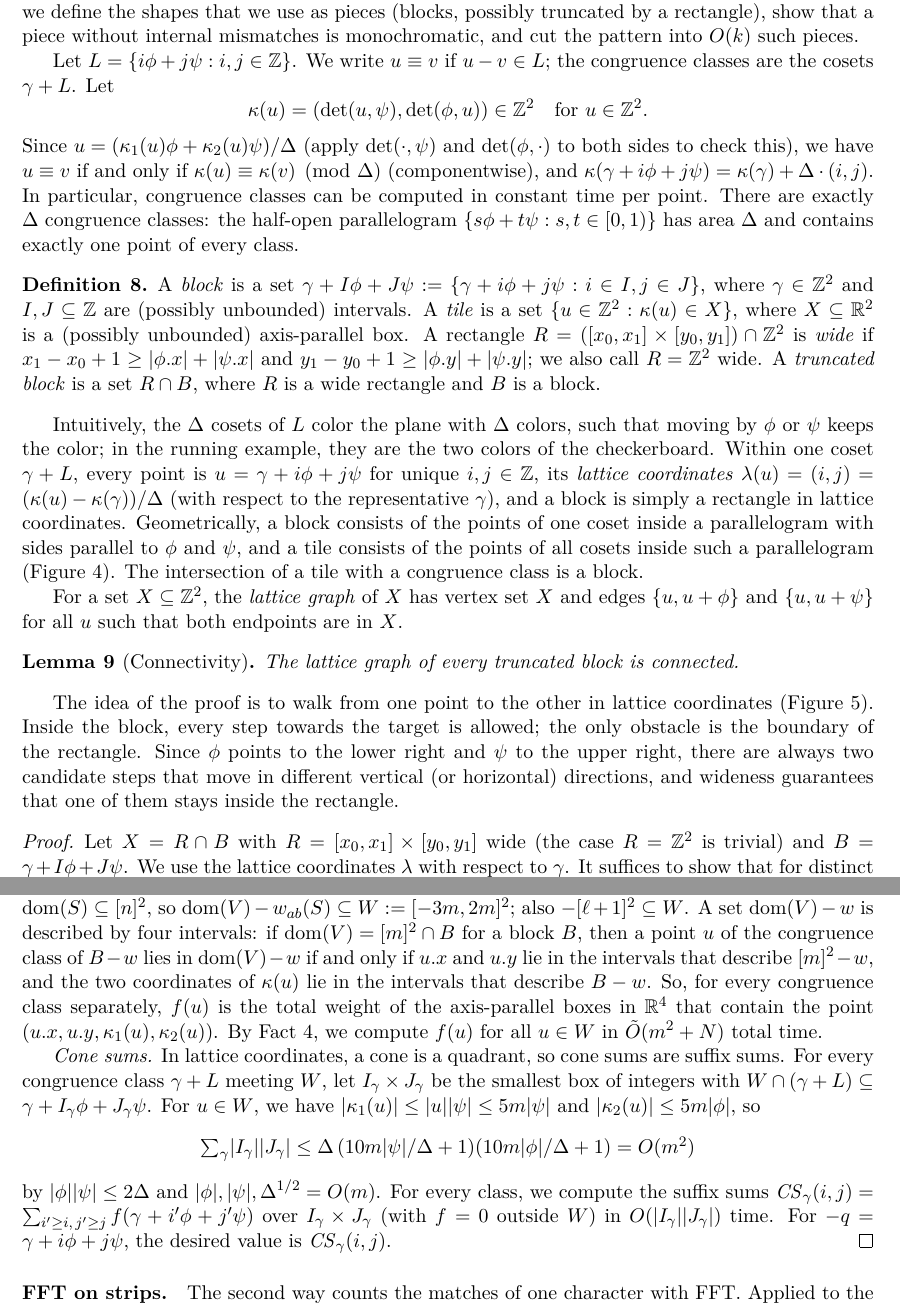
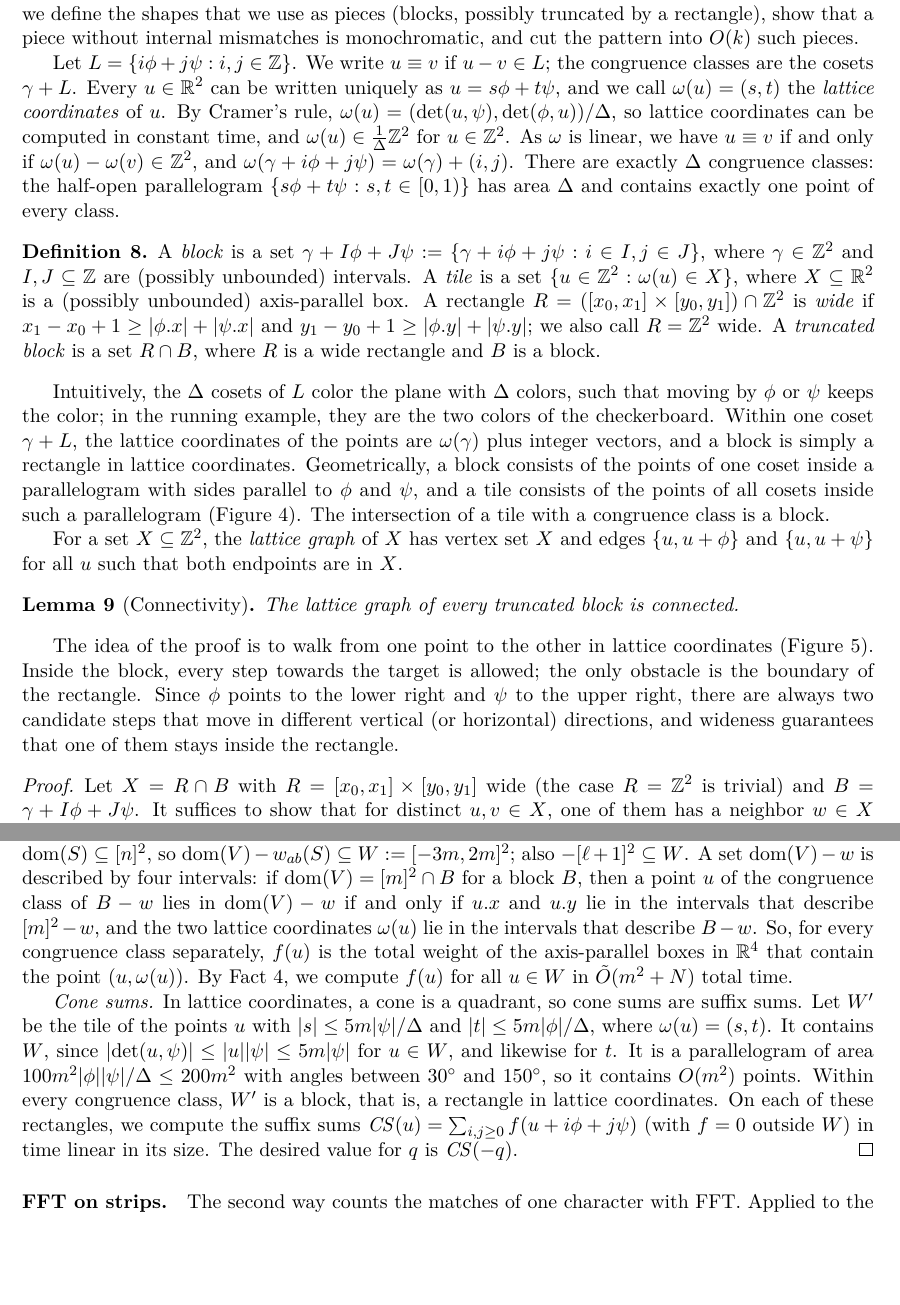
Before and after one commit to AGorkiewicz/2D-stuff, a LaTeX document (2D-new/main.tex): two parts of pages 7 and 14 of 19, joined at a grey line, cut so that both start at the same text, the shorter picture padded with empty space. Compiled offline with pdfLaTeX.

Commit message:
Simplification 2: one coordinate system omega(u) = (s,t) with u = s*phi + t*psi
Replaces kappa (integer determinant coordinates) and lambda (per-coset lattice
coordinates); cells, tiles, the 4D boxes, and the cone-sum window are all
expressed in omega, and the window becomes a tile instead of per-class boxes.

Co-Authored-By: Claude Opus 5.5 <noreply@anthropic.com>

```diff
--- a/2D-new/main.tex
+++ b/2D-new/main.tex
@@ -425,21 +425,21 @@ Note also that $Q$ consists of the points of $[3]^2$ in the coset $L$ of the lat
 The two periods $\phi$ and $\psi$ suggest looking at the pattern along the lattice they span.
 In this section, we define the shapes that we use as pieces (blocks, possibly truncated by a rectangle), show that a piece without internal mismatches is monochromatic, and cut the pattern into $\O(k)$ such pieces.
 
-Let $L = \{i\phi + j\psi : i, j \in \Z\}$. We write $u \equiv v$ if $u - v \in L$; the congruence classes are the cosets $\gamma + L$. Let
-\[\kappa(u) = (\det(u, \psi), \det(\phi, u)) \in \Z^2 \quad\text{for } u \in \Z^2.\]
-Since $u = (\kappa_1(u)\phi + \kappa_2(u)\psi)/\Delta$ (apply $\det(\cdot,\psi)$ and $\det(\phi,\cdot)$ to both sides to check this), we have $u \equiv v$ if and only if $\kappa(u) \equiv \kappa(v) \pmod \Delta$ (componentwise), and $\kappa(\gamma + i\phi + j\psi) = \kappa(\gamma) + \Delta\cdot(i,j)$.
-In particular, congruence classes can be computed in constant time per point.
+Let $L = \{i\phi + j\psi : i, j \in \Z\}$. We write $u \equiv v$ if $u - v \in L$; the congruence classes are the cosets $\gamma + L$.
+Every $u \in \R^2$ can be written uniquely as $u = s\phi + t\psi$, and we call $\omega(u) = (s,t)$ the \emph{lattice coordinates} of $u$.
+By Cramer's rule, $\omega(u) = (\det(u,\psi), \det(\phi,u))/\Delta$, so lattice coordinates can be computed in constant time, and $\omega(u) \in \frac{1}{\Delta}\Z^2$ for $u \in \Z^2$.
+As $\omega$ is linear, we have $u \equiv v$ if and only if $\omega(u) - \omega(v) \in \Z^2$, and $\omega(\gamma + i\phi + j\psi) = \omega(\gamma) + (i,j)$.
 There are exactly $\Delta$ congruence classes: the half-open parallelogram $\{s\phi + t\psi : s, t \in [0,1)\}$ has area $\Delta$ and contains exactly one point of every class.
 
 \begin{definition}
 A \emph{block} is a set $\gamma + I\phi + J\psi := \{\gamma + i\phi + j\psi : i \in I, j \in J\}$, where $\gamma \in \Z^2$ and $I, J \subseteq \Z$ are (possibly unbounded) intervals.
-A \emph{tile} is a set $\{u \in \Z^2 : \kappa(u) \in X\}$, where $X \subseteq \R^2$ is a (possibly unbounded) axis-parallel box.
+A \emph{tile} is a set $\{u \in \Z^2 : \omega(u) \in X\}$, where $X \subseteq \R^2$ is a (possibly unbounded) axis-parallel box.
 A rectangle $R = ([x_0, x_1] \times [y_0, y_1]) \cap \Z^2$ is \emph{wide} if $x_1 - x_0 + 1 \ge \abs{\x\phi} + \abs{\x\psi}$ and $y_1 - y_0 + 1 \ge \abs{\y\phi} + \abs{\y\psi}$; we also call $R = \Z^2$ wide.
 A \emph{truncated block} is a set $R \cap B$, where $R$ is a wide rectangle and $B$ is a block.
 \end{definition}
 
 Intuitively, the $\Delta$ cosets of $L$ color the plane with $\Delta$ colors, such that moving by $\phi$ or $\psi$ keeps the color; in the running example, they are the two colors of the checkerboard.
-Within one coset $\gamma + L$, every point is $u = \gamma + i\phi + j\psi$ for unique $i, j \in \Z$, its \emph{lattice coordinates} $\lambda(u) = (i,j) = (\kappa(u) - \kappa(\gamma))/\Delta$ (with respect to the representative $\gamma$), and a block is simply a rectangle in lattice coordinates.
+Within one coset $\gamma + L$, the lattice coordinates of the points are $\omega(\gamma)$ plus integer vectors, and a block is simply a rectangle in lattice coordinates.
 Geometrically, a block consists of the points of one coset inside a parallelogram with sides parallel to $\phi$ and $\psi$, and a tile consists of the points of all cosets inside such a parallelogram (\autoref{fig:lattice}).
 The intersection of a tile with a congruence class is a block.
 
@@ -505,9 +505,8 @@ Inside the block, every step towards the target is allowed; the only obstacle is
 Since $\phi$ points to the lower right and $\psi$ to the upper right, there are always two candidate steps that move in different vertical (or horizontal) directions, and wideness guarantees that one of them stays inside the rectangle.
 \begin{proof}
 Let $X = R \cap B$ with $R = [x_0, x_1] \times [y_0, y_1]$ wide (the case $R = \Z^2$ is trivial) and $B = \gamma + I\phi + J\psi$.
-We use the lattice coordinates $\lambda$ with respect to $\gamma$.
-It suffices to show that for distinct $u, v \in X$, one of them has a neighbor $w \in X$ with $\abs{\lambda(w) - \lambda(z)}_1 < \abs{\lambda(u) - \lambda(v)}_1$, where $z$ is the other of the two points; then induction on $\abs{\lambda(u) - \lambda(v)}_1$ shows that $u$ and $v$ are connected.
-All candidates $w$ below satisfy that $\lambda(w)$ lies in the bounding box of $\lambda(u)$ and $\lambda(v)$, so $w \in B$, and only $w \in R$ needs to be checked.
+It suffices to show that for distinct $u, v \in X$, one of them has a neighbor $w \in X$ with $\abs{\omega(w) - \omega(z)}_1 < \abs{\omega(u) - \omega(v)}_1$, where $z$ is the other of the two points; then induction on $\abs{\omega(u) - \omega(v)}_1$ shows that $u$ and $v$ are connected.
+All candidates $w$ below satisfy that $\omega(w)$ lies in the bounding box of $\omega(u)$ and $\omega(v)$, so $w \in B$, and only $w \in R$ needs to be checked.
 By symmetry, assume $v = u + \alpha\phi + \beta\psi$ with $\alpha \ge 0$.
 
 \emph{Case $\beta \ge 0$.} The $x$-coordinate does not decrease along $\phi$- and $\psi$-steps, so every $w \in \{u+\phi, u+\psi\}$ satisfies $\x u \le \x w \le \x v$.
@@ -989,18 +988,18 @@ In words: every pair contributes four shifted copies of its pattern piece, with
 
 \emph{Computing $f$.}
 Every corner $w_{ab}(S)$ is within maximum-norm distance $\inorm{\phi} + \inorm{\psi} \le m$ of $\dom(S) \subseteq [n]^2$, so $\dom(V) - w_{ab}(S) \subseteq W := [-3m, 2m]^2$; also $-[\ell+1]^2 \subseteq W$.
-A set $\dom(V) - w$ is described by four intervals: if $\dom(V) = [m]^2 \cap B$ for a block $B$, then a point $u$ of the congruence class of $B - w$ lies in $\dom(V) - w$ if and only if $\x u$ and $\y u$ lie in the intervals that describe $[m]^2 - w$, and the two coordinates of $\kappa(u)$ lie in the intervals that describe $B - w$.
-So, for every congruence class separately, $f(u)$ is the total weight of the axis-parallel boxes in $\R^4$ that contain the point $(\x u, \y u, \kappa_1(u), \kappa_2(u))$.
+A set $\dom(V) - w$ is described by four intervals: if $\dom(V) = [m]^2 \cap B$ for a block $B$, then a point $u$ of the congruence class of $B - w$ lies in $\dom(V) - w$ if and only if $\x u$ and $\y u$ lie in the intervals that describe $[m]^2 - w$, and the two lattice coordinates $\omega(u)$ lie in the intervals that describe $B - w$.
+So, for every congruence class separately, $f(u)$ is the total weight of the axis-parallel boxes in $\R^4$ that contain the point $(u, \omega(u))$.
 By Fact~\ref{fact:range}, we compute $f(u)$ for all $u \in W$ in $\tO(m^2 + N)$ total time.
 
 \emph{Cone sums.}
 In lattice coordinates, a cone is a quadrant, so cone sums are suffix sums.
-For every congruence class $\gamma + L$ meeting $W$, let $I_\gamma \times J_\gamma$ be the smallest box of integers with $W \cap (\gamma + L) \subseteq \gamma + I_\gamma\phi + J_\gamma\psi$.
-For $u \in W$, we have $\abs{\kappa_1(u)} \le \abs{u}\abs{\psi} \le 5m\abs{\psi}$ and $\abs{\kappa_2(u)} \le 5m\abs{\phi}$, so
-\[ \textstyle\sum_\gamma \abs{I_\gamma}\abs{J_\gamma} \le \Delta\,(10m\abs{\psi}/\Delta + 1)(10m\abs{\phi}/\Delta + 1) = \O(m^2) \]
-by $\abs{\phi}\abs{\psi} \le 2\Delta$ and $\abs{\phi}, \abs{\psi}, \Delta^{1/2} = \O(m)$.
-For every class, we compute the suffix sums $\mathit{CS}_\gamma(i,j) = \sum_{i' \ge i,\, j' \ge j} f(\gamma + i'\phi + j'\psi)$ over $I_\gamma \times J_\gamma$ (with $f = 0$ outside $W$) in $\O(\abs{I_\gamma}\abs{J_\gamma})$ time.
-For $-q = \gamma + i\phi + j\psi$, the desired value is $\mathit{CS}_\gamma(i,j)$.
+Let $W'$ be the tile of the points $u$ with $\abs{s} \le 5m\abs{\psi}/\Delta$ and $\abs{t} \le 5m\abs{\phi}/\Delta$, where $\omega(u) = (s,t)$.
+It contains $W$, since $\abs{\det(u,\psi)} \le \abs{u}\abs{\psi} \le 5m\abs{\psi}$ for $u \in W$, and likewise for $t$.
+It is a parallelogram of area $100m^2\abs{\phi}\abs{\psi}/\Delta \le 200m^2$ with angles between $30^\circ$ and $150^\circ$, so it contains $\O(m^2)$ points.
+Within every congruence class, $W'$ is a block, that is, a rectangle in lattice coordinates.
+On each of these rectangles, we compute the suffix sums $\mathit{CS}(u) = \sum_{i, j \ge 0} f(u + i\phi + j\psi)$ (with $f = 0$ outside $W$) in time linear in its size.
+The desired value for $q$ is $\mathit{CS}(-q)$.
 \end{proof}
 
 \paragraph{FFT on strips.}
```
Also changed, not shown: 2D-new/main.tex (8 more changed lines).
